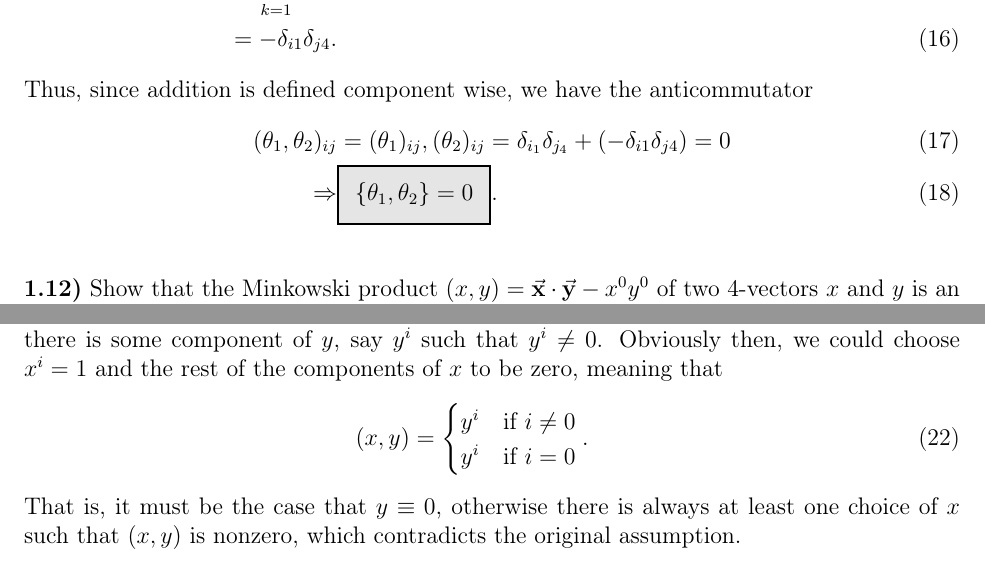
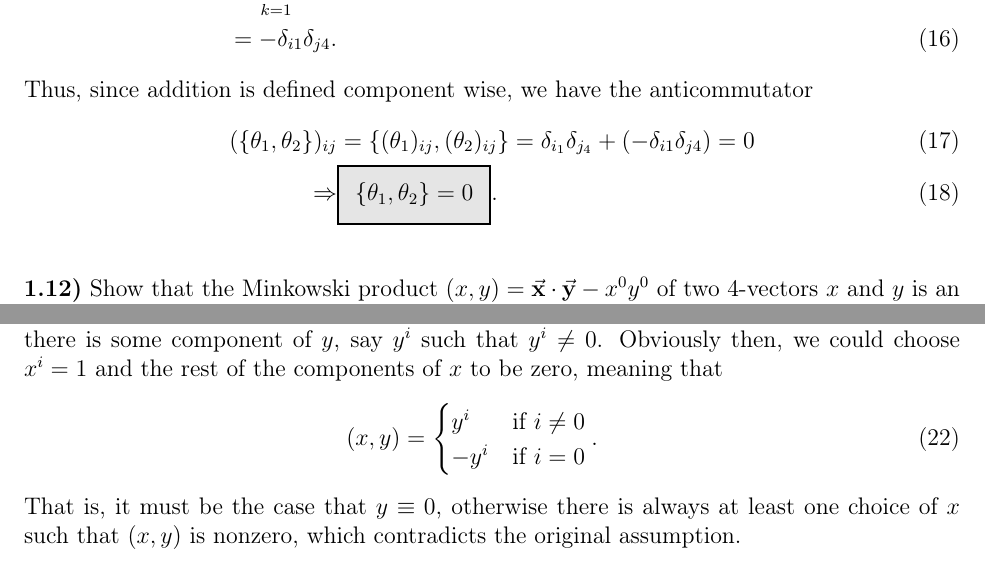
Before and after one commit to rwhitehill/Theoretical-Physics22, a LaTeX problem sheet (HW1/HW1_08-31.tex): two parts of pages 2 and 3 of 4, joined at a grey line, cut so that both start at the same text. Compiled offline with pdfLaTeX.

Commit message:
corrected typos

```diff
--- a/HW1/HW1_08-31.tex
+++ b/HW1/HW1_08-31.tex
@@ -106,7 +106,7 @@ In the same way,
 Thus, since addition is defined component wise, we have the anticommutator
 \begin{align}
     \label{eq:anticommutator}
-    ({\theta_1,\theta_2})_{ij} &= {(\theta_1)_{ij},(\theta_2)_{ij}} = \delta_{i_1}\delta_{j_4} + (-\delta_{i 1}\delta_{j 4}) = 0 \\
+    (\{\theta_1,\theta_2\})_{ij} &= \{(\theta_1)_{ij},(\theta_2)_{ij}\} = \delta_{i_1}\delta_{j_4} + (-\delta_{i 1}\delta_{j 4}) = 0 \\
     \Rightarrow& \eqbox{\{\theta_1,\theta_2\} = 0}
 .\end{align}
 
@@ -154,7 +154,7 @@ Obviously then, we could choose $x^{i} = 1$ and the rest of the components of $x
     \label{eq:prod-3-mink}
     (x,y) = \begin{cases}
         y^{i} & \mbox{if } i \ne 0 \\
-        y^{i} & \mbox{if } i = 0
+        -y^{i} & \mbox{if } i = 0
     \end{cases}
 .\end{eqnarray}
 That is, it must be the case that $y \equiv 0$, otherwise there is always at least one choice of $x$ such that $(x,y)$ is nonzero, which contradicts the original assumption.
```
Also changed, not shown: HW1/HW1_08-31.pdf.
